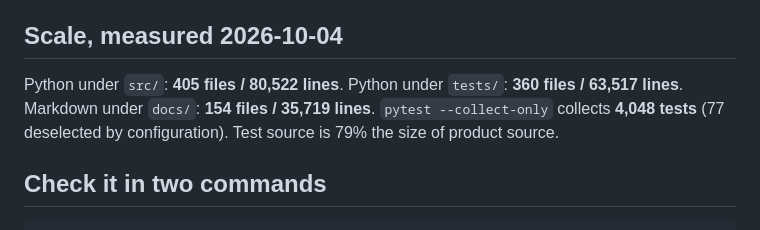
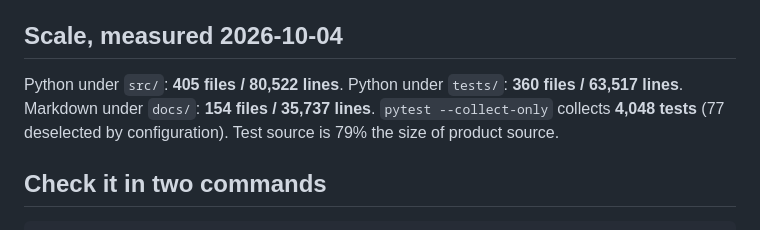
Before and after one commit to lordwilsonDev/msb-v3, a Markdown page: docs/what-msb-v3-is.md, the part around the change. Drawn GitHub-style.

```diff
--- a/docs/what-msb-v3-is.md
+++ b/docs/what-msb-v3-is.md
@@ -67,7 +67,7 @@ module docstring). The boundary is the capability registry behind it
 ## Scale, measured 2026-10-04
 
 Python under `src/`: **405 files / 80,522 lines**. Python under `tests/`: **360
-files / 63,517 lines**. Markdown under `docs/`: **154 files / 35,719 lines**.
+files / 63,517 lines**. Markdown under `docs/`: **154 files / 35,737 lines**.
 `pytest --collect-only` collects **4,048 tests** (77 deselected by configuration).
 Test source is 79% the size of product source.
 
```
Also changed, not shown: docs/supervisor-restart-war-2026-10-11.md (+24 -6 lines).
